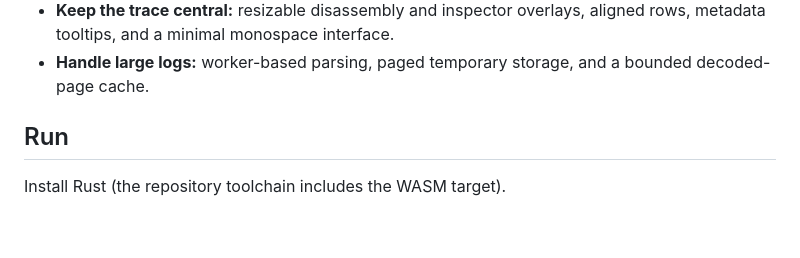
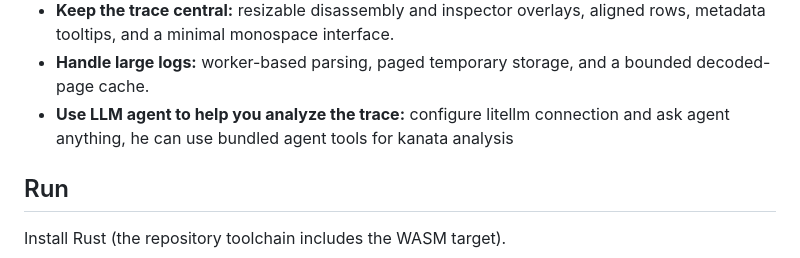
Before and after one commit to dacsson/xonata, a Markdown page: README.md, the part around the change. Drawn GitHub-style; blank space fills up the shorter version.

Commit message:
docs(README): mention agentic feature

```diff
--- a/README.md
+++ b/README.md
@@ -13,6 +13,7 @@ A Rust viewer for Kanata v4 pipeline traces. Runs natively or in a browser throu
 - **Measure and annotate:** draggable grid markers show cycle and row distances, your comment bubbles point to specific trace locations.
 - **Keep the trace central:** resizable disassembly and inspector overlays, aligned rows, metadata tooltips, and a minimal monospace interface.
 - **Handle large logs:** worker-based parsing, paged temporary storage, and a bounded decoded-page cache.
+- **Use LLM agent to help you analyze the trace:** configure litellm connection and ask agent anything, he can use bundled agent tools for kanata analysis
 
 ## Run
 
```
